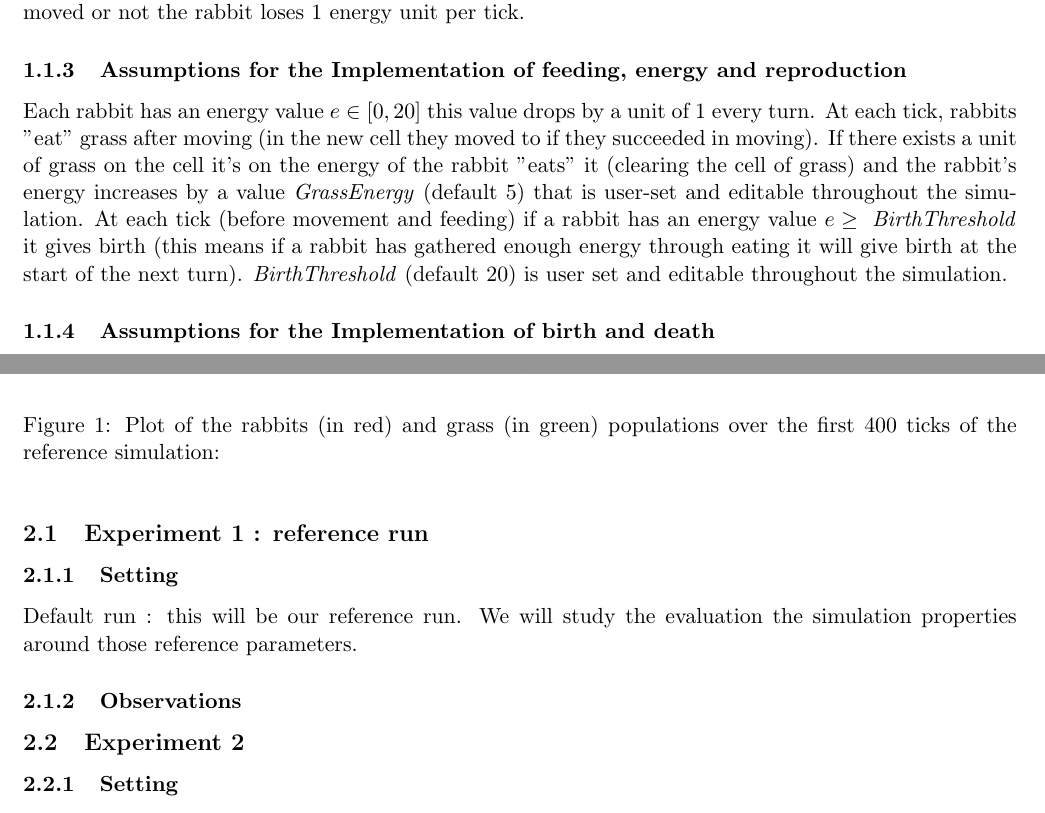
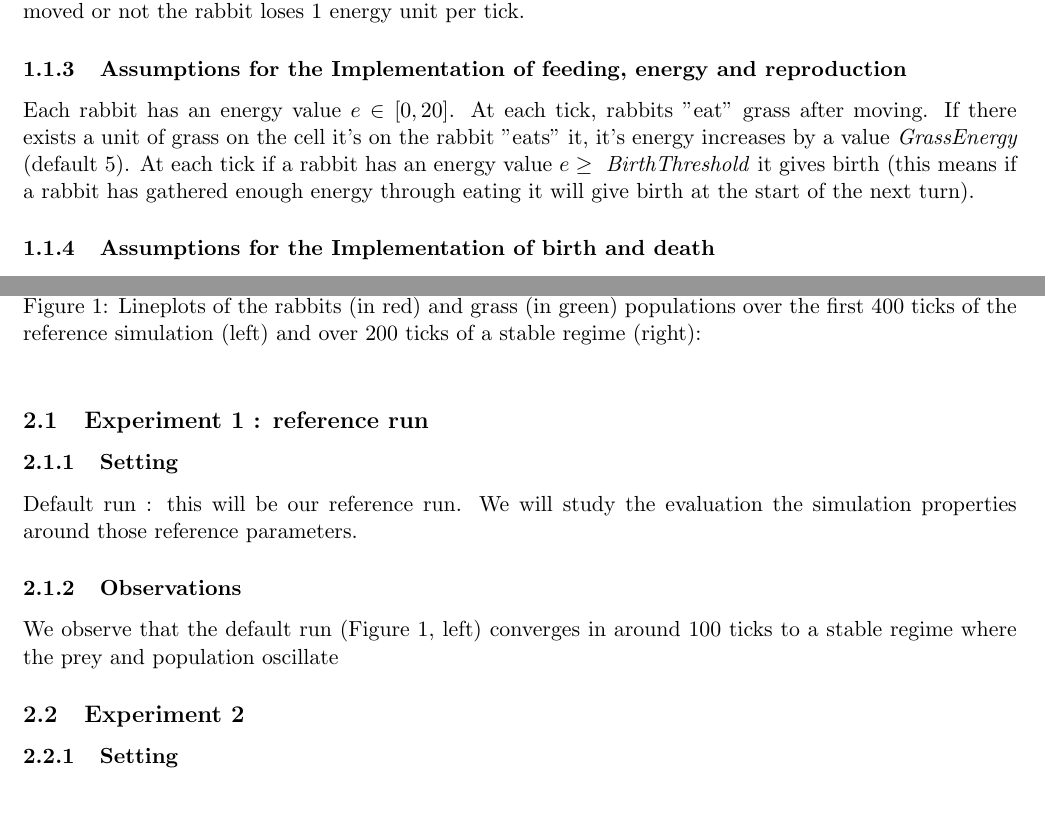
Before and after one commit to RenardDesNeiges/CS-430_1_Rabbits, a LaTeX document (report/report_rabbits.tex): two parts of pages 1 and 2 of 3, joined at a grey line, cut so that both start at the same text. Compiled offline with pdfLaTeX.

Commit message:
Shortened the assumptions a bit

```diff
--- a/report/report_rabbits.tex
+++ b/report/report_rabbits.tex
@@ -50,7 +50,7 @@ At each tick each alive rabbit tries to move to a random cell picked among the 4
 
 \subsubsection{Assumptions for the Implementation of feeding, energy and reproduction}
 
-Each rabbit has an energy value $e \in [0,20]$ this value drops by a unit of $1$ every turn. At each tick, rabbits "eat" grass after moving (in the new cell they moved to if they succeeded in moving). If there exists a unit of grass on the cell it's on the energy of the rabbit "eats" it (clearing the cell of grass) and the rabbit's energy increases by a value \textit{GrassEnergy} (default $5$) that is user-set and editable throughout the simulation. At each tick (before movement and feeding) if a rabbit has an energy value $e \geq \text{ \textit{BirthThreshold}}$ it gives birth (this means if a rabbit has gathered enough energy through eating it will give birth at the start of the next turn). \textit{BirthThreshold} (default $20$) is user set and editable throughout the simulation.
+Each rabbit has an energy value $e \in [0,20]$. At each tick, rabbits "eat" grass after moving. If there exists a unit of grass on the cell it's on the rabbit "eats" it, it's energy increases by a value \textit{GrassEnergy} (default $5$). At each tick if a rabbit has an energy value $e \geq \text{ \textit{BirthThreshold}}$ it gives birth (this means if a rabbit has gathered enough energy through eating it will give birth at the start of the next turn).
 
 \subsubsection{Assumptions for the Implementation of birth and death}
 
@@ -82,6 +83,8 @@ In our model implementation energy is stored as a \textit{double} value. The way
 Default run : this will be our reference run. We will study the evaluation the simulation properties around those reference parameters.
 
 \subsubsection{Observations}
+
+We observe that the default run (Figure \ref{figure}, left) converges in around $100$ ticks to a stable regime where the prey and population oscillate
 
 % Elaborate on the observed results %
 
```
Also changed, not shown: report/plots/sim1.png, report/report_rabbits.pdf, report/report_rabbits.tex (5 more changed lines), 1 other file.
